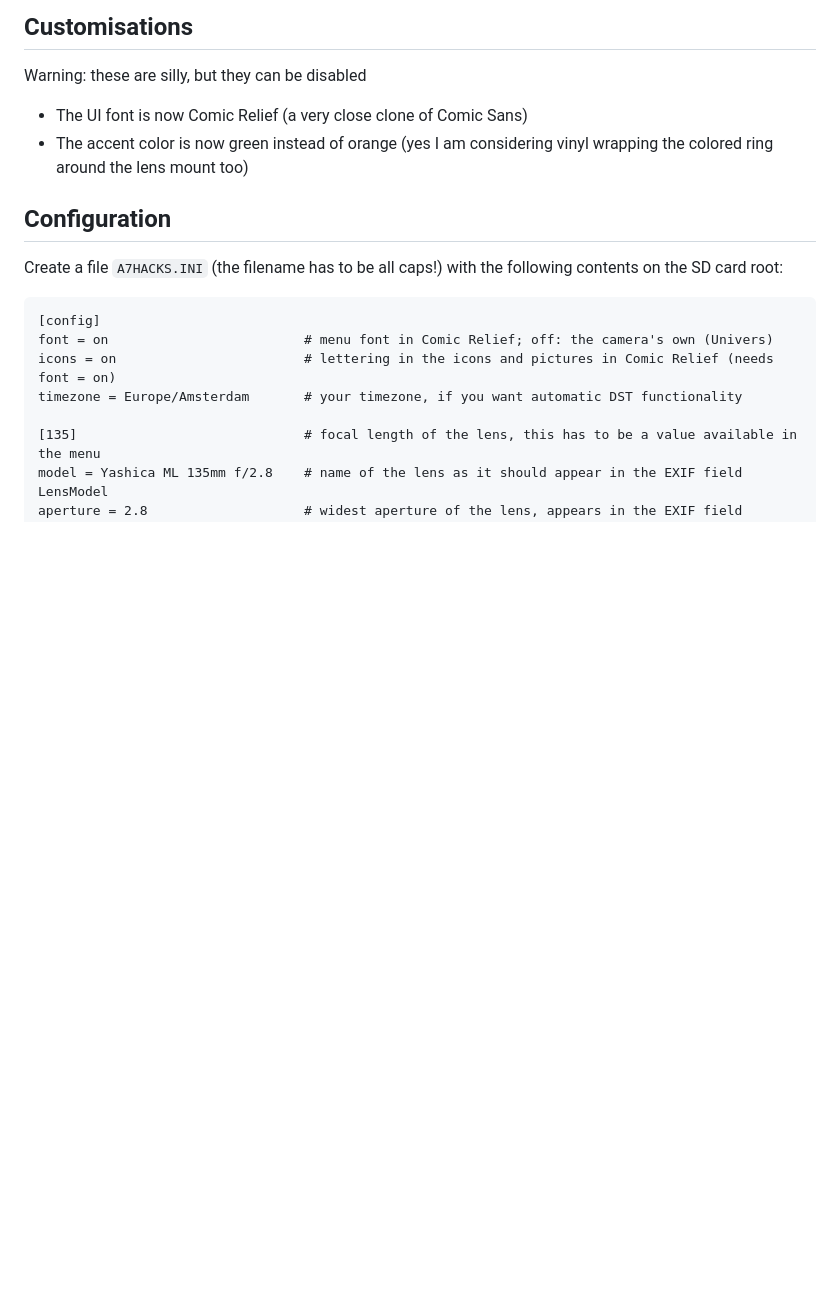
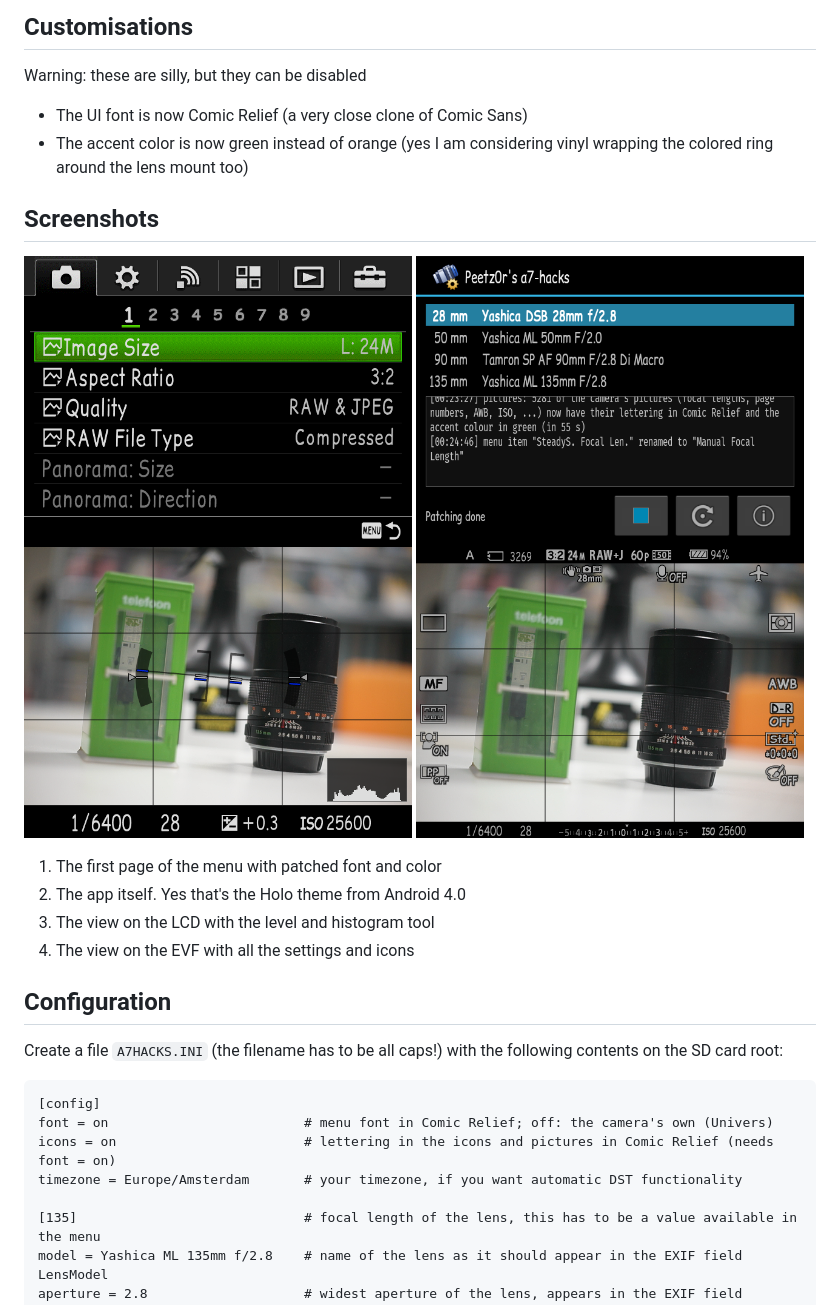
Before and after one commit to Peetz0r/a7hacks, a Markdown page: docs/Readme.md, the part around the change. Rendered like a GitHub page; pictures changed too: docs/app.png (added), docs/evf.png (added), docs/lcd.png (added); blank space fills up the shorter version.

Commit message:
Move readme to docs/, and add screenshots to readme

```diff
--- a/docs/Readme.md
+++ b/docs/Readme.md
@@ -30,6 +30,18 @@ When you use Aperture Priority mode with Auto-ISO, it should select a best shutt
 Warning: these are silly, but they can be disabled
 * The UI font is now Comic Relief (a very close clone of Comic Sans)
 * The accent color is now green instead of orange (yes I am considering vinyl wrapping the colored ring around the lens mount too)
+
+## Screenshots
+
+<p>
+<img src="menu.png" alt="The camera setting menu" width="49%"> <img src="app.png" alt="The app" width="49%">
+<img src="lcd.png" alt="LCD live view" width="49%"> <img src="evf.png" alt="EVF live view" width="49%">
+</p>
+
+1. The first page of the menu with patched font and color
+2. The app itself. Yes that's the Holo theme from Android 4.0
+3. The view on the LCD with the level and histogram tool
+4. The view on the EVF with all the settings and icons
 
 ## Configuration
 Create a file `A7HACKS.INI` (the filename has to be all caps!) with the following contents on the SD card root:
```
